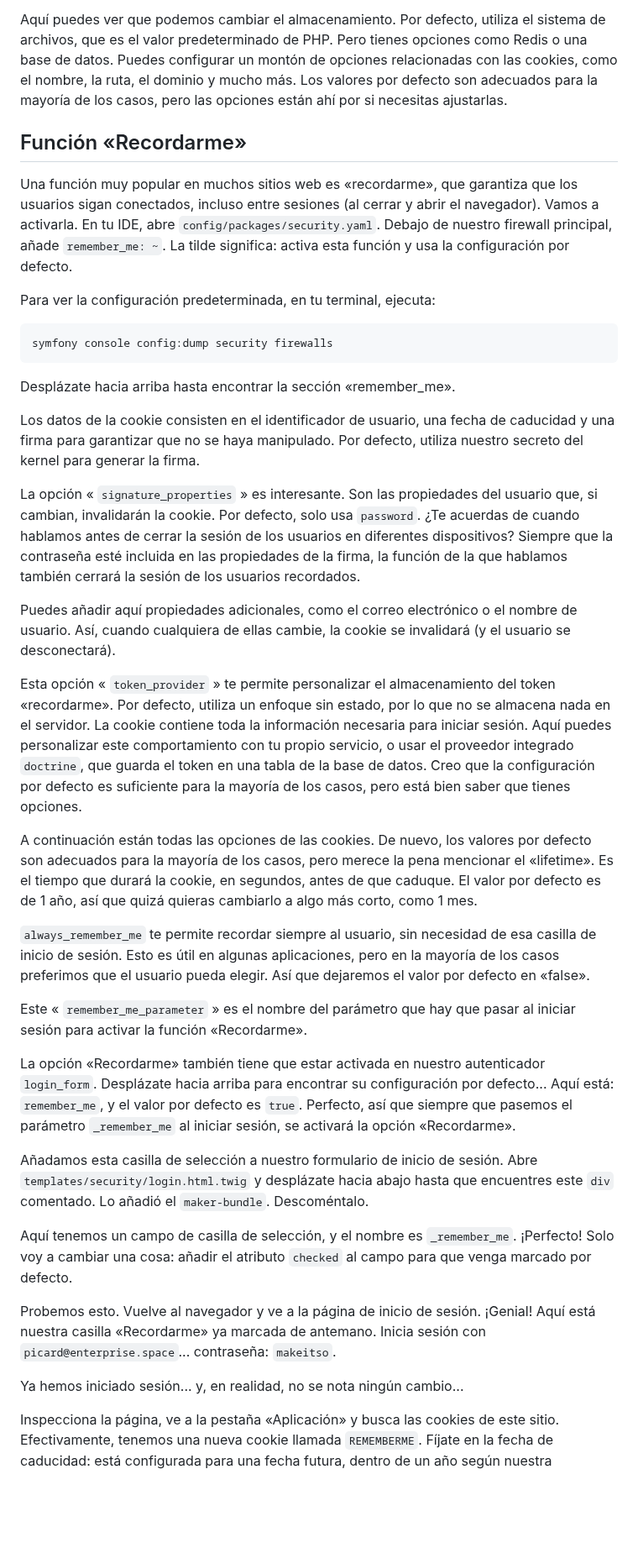
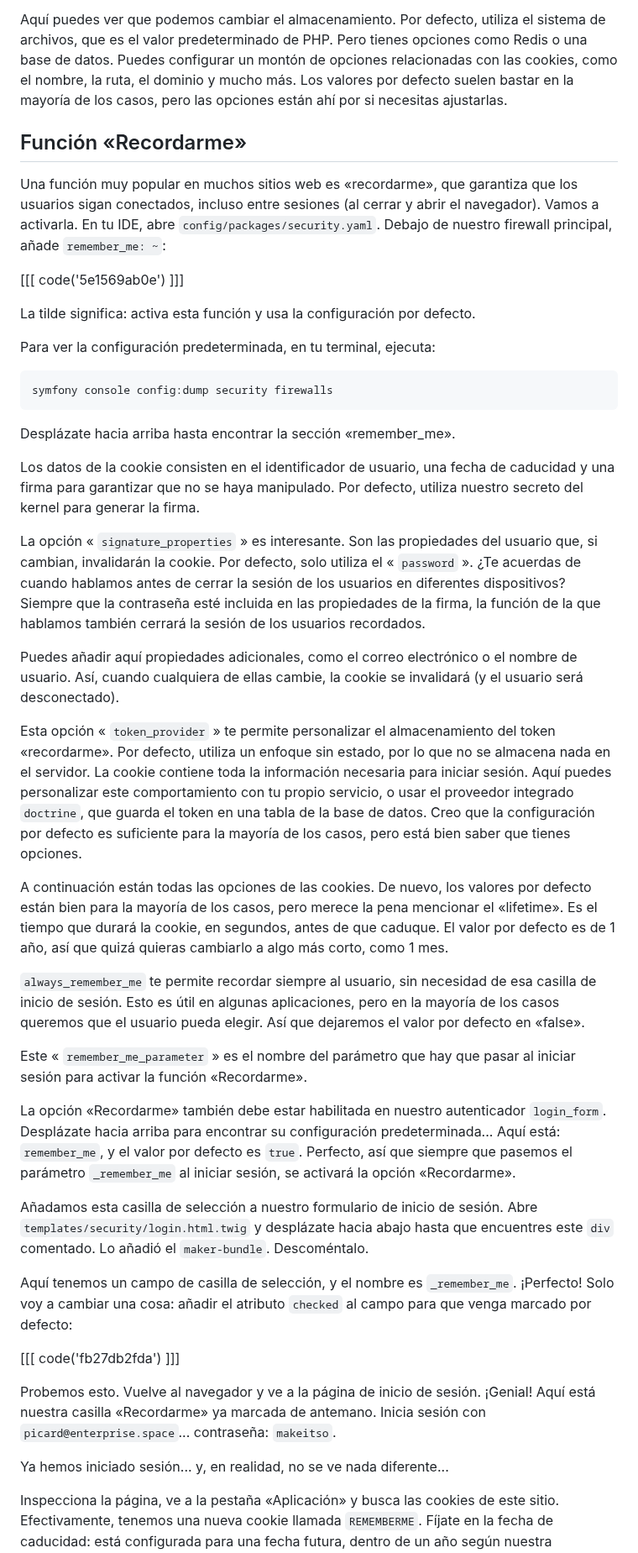
Before and after one commit to SymfonyCasts/symfony7, a Markdown page: sfcasts/es/remember-me.md, the part around the change. Shown at 84% size. Drawn GitHub-style; blank space fills up the shorter version.

Commit message:
[skip course ci] [skip course build] Add/Update course file sfcasts/es/remember-me.md

```diff
--- a/sfcasts/es/remember-me.md
+++ b/sfcasts/es/remember-me.md
@@ -35,7 +35,7 @@ nivel del framework.
 Aquí puedes ver que podemos cambiar el almacenamiento. Por defecto, utiliza el
 sistema de archivos, que es el valor predeterminado de PHP. Pero tienes opciones como
 Redis o una base de datos. Puedes configurar un montón de opciones relacionadas con las cookies, como
-el nombre, la ruta, el dominio y mucho más. Los valores por defecto son adecuados para la mayoría de los casos,
+el nombre, la ruta, el dominio y mucho más. Los valores por defecto suelen bastar en la mayoría de los casos,
 pero las opciones están ahí por si necesitas ajustarlas.
 
 ## Función «Recordarme»
@@ -43,8 +43,11 @@ pero las opciones están ahí por si necesitas ajustarlas.
 Una función muy popular en muchos sitios web es «recordarme», que garantiza que los usuarios
 sigan conectados, incluso entre sesiones (al cerrar y abrir el
 navegador). Vamos a activarla. En tu IDE, abre `config/packages/security.yaml`.
-Debajo de nuestro firewall principal, añade `remember_me: ~`. La tilde significa: activa esta
-función y usa la configuración por defecto.
+Debajo de nuestro firewall principal, añade `remember_me: ~`:
+
+[[[ code('5e1569ab0e') ]]]
+
+La tilde significa: activa esta función y usa la configuración por defecto.
 
 Para ver la configuración predeterminada, en tu terminal, ejecuta:
 
@@ -59,12 +62,13 @@ para garantizar que no se haya manipulado. Por defecto, utiliza nuestro secreto
 la firma.
 
 La opción « `signature_properties` » es interesante. Son las propiedades del
-usuario que, si cambian, invalidarán la cookie. Por defecto, solo usa `password`. ¿Te acuerdas de cuando hablamos antes de cerrar la sesión de los usuarios en diferentes dispositivos?
+usuario que, si cambian, invalidarán la cookie. Por defecto, solo utiliza
+el « `password` ». ¿Te acuerdas de cuando hablamos antes de cerrar la sesión de los usuarios en diferentes dispositivos?
 Siempre que la contraseña esté incluida en las propiedades de la firma, la función
 de la que hablamos también cerrará la sesión de los usuarios recordados.
 
 Puedes añadir aquí propiedades adicionales, como el correo electrónico o el nombre de usuario. Así, cuando cualquiera
-de ellas cambie, la cookie se invalidará (y el usuario se desconectará).
+de ellas cambie, la cookie se invalidará (y el usuario será desconectado).
 
 Esta opción « `token_provider` » te permite personalizar el almacenamiento del token «recordarme».
 Por defecto, utiliza un enfoque sin estado, por lo que no se almacena nada en el servidor. La cookie
@@ -72,19 +76,19 @@ contiene toda la información necesaria para iniciar sesión. Aquí puedes perso
 comportamiento con tu propio servicio, o usar el proveedor integrado `doctrine`, que guarda el token en una
 tabla de la base de datos. Creo que la configuración por defecto es suficiente para la mayoría de los casos, pero está bien saber que tienes opciones.
 
-A continuación están todas las opciones de las cookies. De nuevo, los valores por defecto son adecuados para la mayoría de los casos, pero
+A continuación están todas las opciones de las cookies. De nuevo, los valores por defecto están bien para la mayoría de los casos, pero
 merece la pena mencionar el «lifetime». Es el tiempo que durará la cookie, en segundos, antes de que caduque.
 El valor por defecto es de 1 año, así que quizá quieras cambiarlo a algo más corto, como 1 mes.
 
 `always_remember_me` te permite recordar siempre al usuario, sin necesidad de esa casilla de inicio de sesión.
-Esto es útil en algunas aplicaciones, pero en la mayoría de los casos preferimos que el usuario pueda elegir.
+Esto es útil en algunas aplicaciones, pero en la mayoría de los casos queremos que el usuario pueda elegir.
 Así que dejaremos el valor por defecto en «false».
 
 Este « `remember_me_parameter` » es el nombre del parámetro que hay que pasar al iniciar sesión
 para activar la función «Recordarme».
 
-La opción «Recordarme» también tiene que estar activada en nuestro autenticador `login_form`. Desplázate hacia arriba para encontrar su configuración
-por defecto... Aquí está: `remember_me`, y el valor por defecto es `true`. Perfecto, así que siempre
+La opción «Recordarme» también debe estar habilitada en nuestro autenticador `login_form`. Desplázate hacia arriba para encontrar su configuración predeterminada...
+Aquí está: `remember_me`, y el valor por defecto es `true`. Perfecto, así que siempre
 que pasemos el parámetro `_remember_me` al iniciar sesión, se activará la opción «Recordarme».
 
 Añadamos esta casilla de selección a nuestro formulario de inicio de sesión. Abre `templates/security/login.html.twig` y
@@ -92,13 +96,15 @@ desplázate hacia abajo hasta que encuentres este `div` comentado. Lo añadió e
 Descoméntalo.
 
 Aquí tenemos un campo de casilla de selección, y el nombre es `_remember_me`. ¡Perfecto! Solo voy a
-cambiar una cosa: añadir el atributo `checked` al campo para que venga marcado por defecto.
+cambiar una cosa: añadir el atributo `checked` al campo para que venga marcado por defecto:
+
+[[[ code('fb27db2fda') ]]]
 
 Probemos esto. Vuelve al navegador y ve a la página de inicio de sesión. ¡Genial! Aquí está
 nuestra casilla «Recordarme» ya marcada de antemano. Inicia sesión con `picard@enterprise.space`...
 contraseña: `makeitso`.
 
-Ya hemos iniciado sesión... y, en realidad, no se nota ningún cambio...
+Ya hemos iniciado sesión... y, en realidad, no se ve nada diferente...
 
 Inspecciona la página, ve a la pestaña «Aplicación» y busca las cookies de este sitio. Efectivamente,
 tenemos una nueva cookie llamada `REMEMBERME`. Fíjate en la fecha de caducidad: está configurada para una fecha futura,
```
